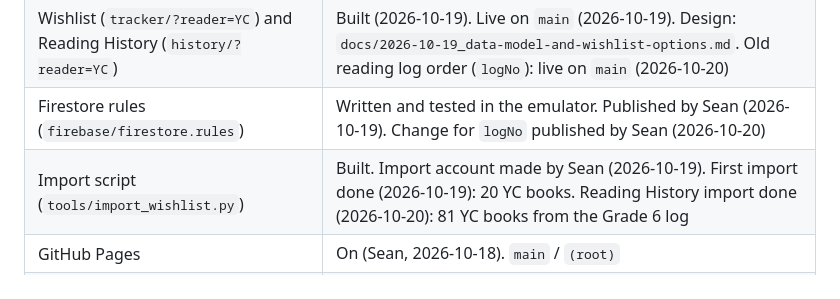
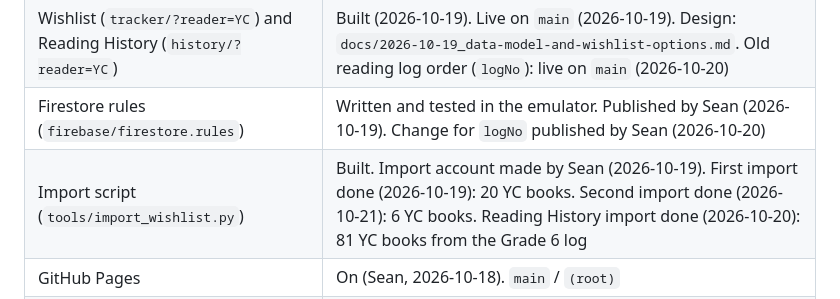
Before and after one commit to seanlin-larc/reads, a Markdown page: README.md, the part around the change. Drawn GitHub-style.

Commit message:
Claude: note second wishlist import (6 YC books)
Co-Authored-By: Claude Opus 5.5 <noreply@anthropic.com>
Claude-Session: https://claude.ai/code/session_011NWgGUPqKPKpRBo5TxaQH6

```diff
--- a/README.md
+++ b/README.md
@@ -14,7 +14,7 @@ Family reading trackers: wishlists, library holds and checkouts, for each family
 | Reader list, the table of contents (`readers/`) | Built |
 | Wishlist (`tracker/?reader=YC`) and Reading History (`history/?reader=YC`) | Built (2026-10-19). Live on `main` (2026-10-19). Design: `docs/2026-10-19_data-model-and-wishlist-options.md`. Old reading log order (`logNo`): live on `main` (2026-10-20) |
 | Firestore rules (`firebase/firestore.rules`) | Written and tested in the emulator. Published by Sean (2026-10-19). Change for `logNo` published by Sean (2026-10-20) |
-| Import script (`tools/import_wishlist.py`) | Built. Import account made by Sean (2026-10-19). First import done (2026-10-19): 20 YC books. Reading History import done (2026-10-20): 81 YC books from the Grade 6 log |
+| Import script (`tools/import_wishlist.py`) | Built. Import account made by Sean (2026-10-19). First import done (2026-10-19): 20 YC books. Second import done (2026-10-21): 6 YC books. Reading History import done (2026-10-20): 81 YC books from the Grade 6 log |
 | GitHub Pages | On (Sean, 2026-10-18). `main` / `(root)` |
 | Wish List title ("YC’s Wish List") and Export buttons | Built (2026-10-20), branch `claude/zen-davinci-06pl0h`. Export card with Markdown and JSON (2026-10-20), branch `claude/compassionate-hopper-w12ty4`. Merged to `main` and live (2026-10-20) |
 | Reload message (`shared/stuck.js`) | Built and merged to `main` (2026-10-20). When the page script does not start (an old cached copy of a shared file, or a file that does not download), the page shows "The page did not load. Reload the page." instead of "Loading…" |
```
Also changed, not shown: CLAUDE.md (+1 -0 lines).
